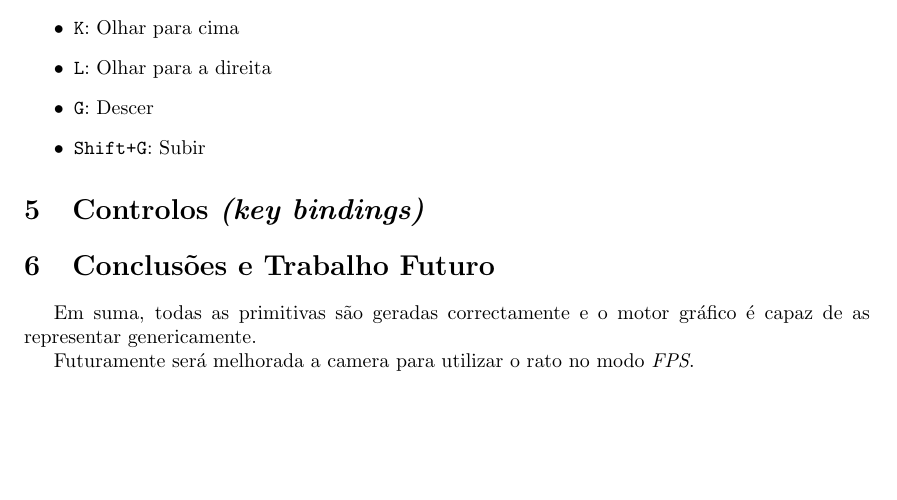
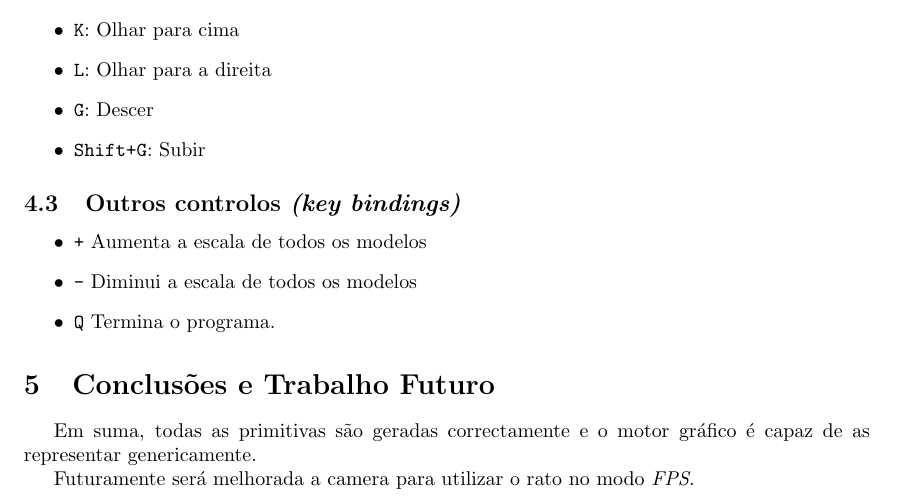
Before and after one commit to mendess/CG, a LaTeX document (report/Report.tex): part of page 4 of 4, cut so that both start at the same text, the shorter picture padded with empty space. Compiled offline with pdfLaTeX.

Commit message:
Add other keybindings

```diff
--- a/report/Report.tex
+++ b/report/Report.tex
@@ -96,7 +96,13 @@ Neste modo a posição da camera no espaço 3d é completamente livre, podendo o
 \end{itemize}
 
 
-\section{Controlos \textit{(key bindings)}}
+\subsection{Outros controlos \textit{(key bindings)}}
+
+\begin{itemize}
+    \item \texttt{+} Aumenta a escala de todos os modelos
+    \item \texttt{-} Diminui a escala de todos os modelos
+    \item \texttt{Q} Termina o programa.
+\end{itemize}
 
 \section{Conclusões e Trabalho Futuro}
 Em suma, todas as primitivas são geradas correctamente e o motor gráfico é capaz de as representar genericamente.
```
